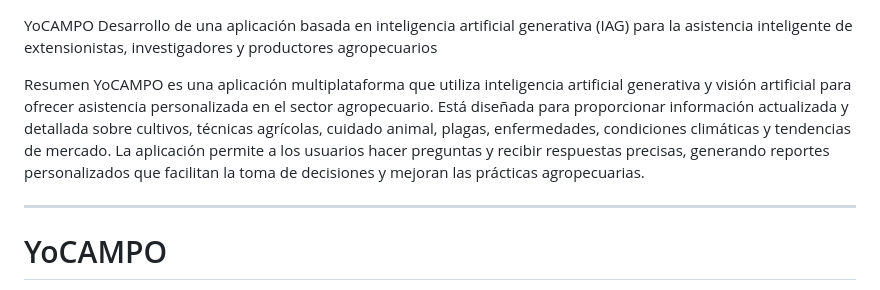
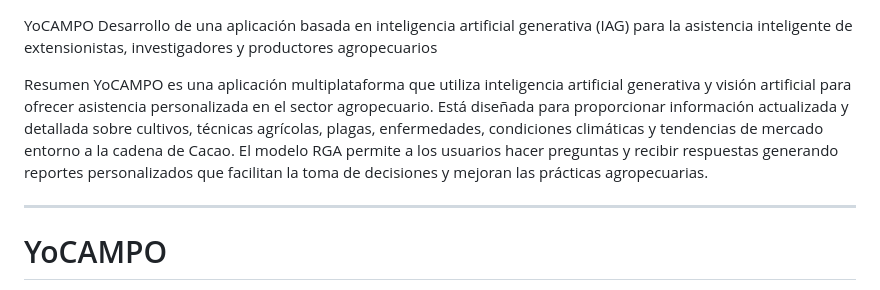
Before and after one commit to snuira/YoCampo, a Markdown page: README.md, the part around the change. Rendered like a GitHub page.

```diff
--- a/README.md
+++ b/README.md
@@ -2,7 +2,7 @@ YoCAMPO
 Desarrollo de una aplicación basada en inteligencia artificial generativa (IAG) para la asistencia inteligente de extensionistas, investigadores y productores agropecuarios
 
 Resumen
-YoCAMPO es una aplicación multiplataforma que utiliza inteligencia artificial generativa y visión artificial para ofrecer asistencia personalizada en el sector agropecuario. Está diseñada para proporcionar información actualizada y detallada sobre cultivos, técnicas agrícolas, cuidado animal, plagas, enfermedades, condiciones climáticas y tendencias de mercado. La aplicación permite a los usuarios hacer preguntas y recibir respuestas precisas, generando reportes personalizados que facilitan la toma de decisiones y mejoran las prácticas agropecuarias.
+YoCAMPO es una aplicación multiplataforma que utiliza inteligencia artificial generativa y visión artificial para ofrecer asistencia personalizada en el sector agropecuario. Está diseñada para proporcionar información actualizada y detallada sobre cultivos, técnicas agrícolas,  plagas, enfermedades, condiciones climáticas y tendencias de mercado entorno a la cadena de Cacao. El modelo RGA permite a los usuarios hacer preguntas y recibir respuestas  generando reportes personalizados que facilitan la toma de decisiones y mejoran las prácticas agropecuarias.
 
 
 ---
```
